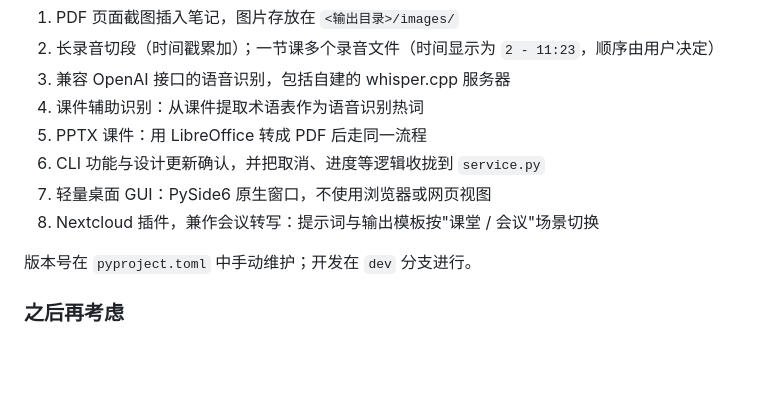
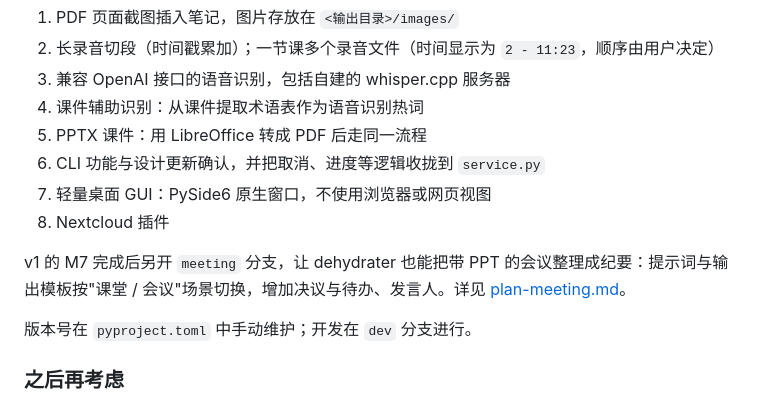
Before and after one commit to CeciliaGuo331/dehydrater, a Markdown page: docs/design.md, the part around the change. Rendered like a GitHub page; blank space fills up the shorter version.

```diff
--- a/docs/design.md
+++ b/docs/design.md
@@ -111,7 +111,9 @@ ingest_slides ────────────────┴─► outline
 5. PPTX 课件：用 LibreOffice 转成 PDF 后走同一流程
 6. CLI 功能与设计更新确认，并把取消、进度等逻辑收拢到 `service.py`
 7. 轻量桌面 GUI：PySide6 原生窗口，不使用浏览器或网页视图
-8. Nextcloud 插件，兼作会议转写：提示词与输出模板按"课堂 / 会议"场景切换
+8. Nextcloud 插件
+
+v1 的 M7 完成后另开 `meeting` 分支，让 dehydrater 也能把带 PPT 的会议整理成纪要：提示词与输出模板按"课堂 / 会议"场景切换，增加决议与待办、发言人。详见 [plan-meeting.md](plan-meeting.md)。
 
 版本号在 `pyproject.toml` 中手动维护；开发在 `dev` 分支进行。
 
```
Also changed, not shown: docs/plan-meeting.md (added, +78 -0 lines), docs/plan-v1.md (+12 -16 lines).
